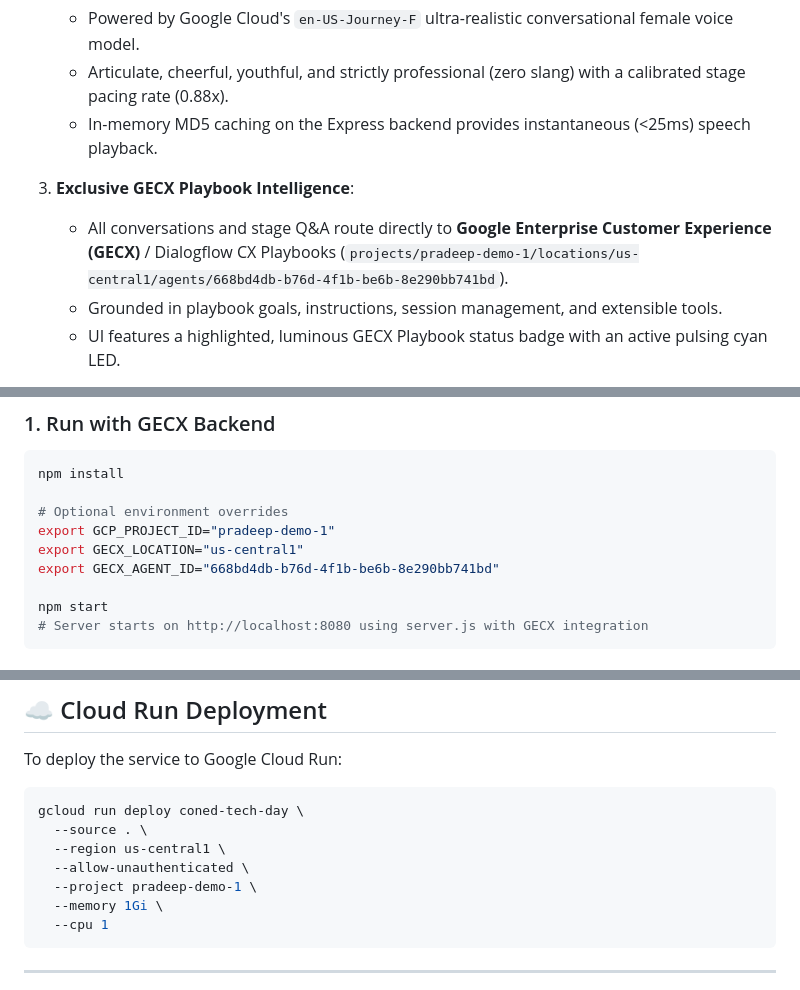
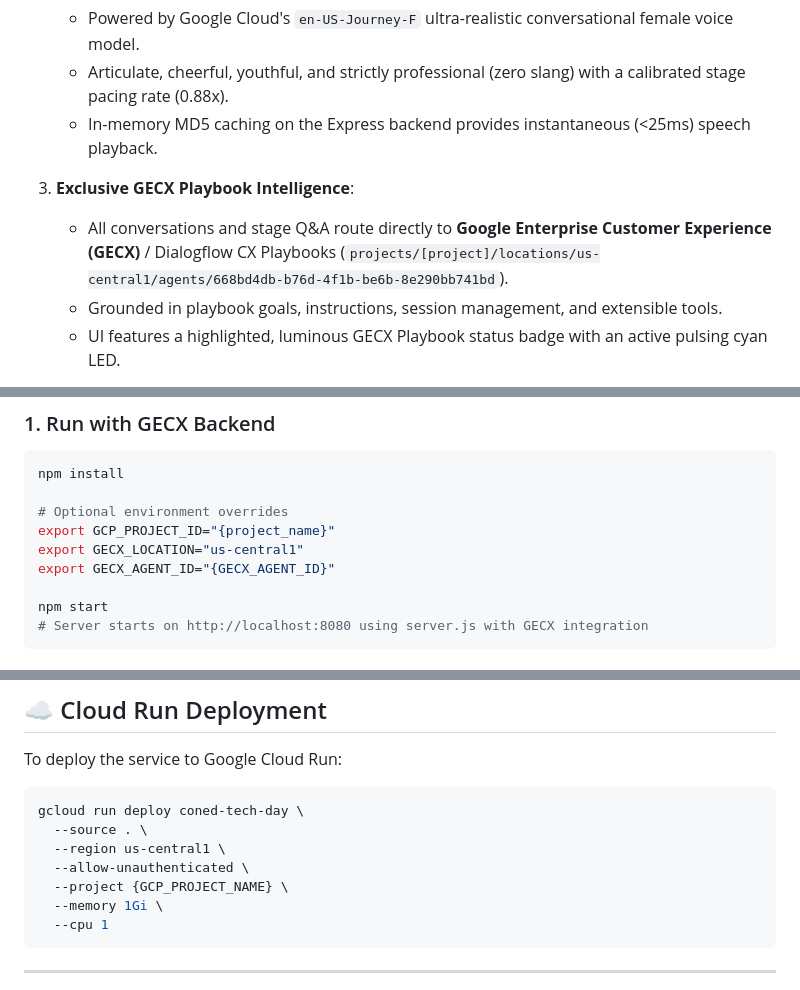
Before and after one commit to pparthas83/TechDay_AI_App, a Markdown page: README.md, 3 parts joined by grey strips. GitHub-like rendering.

Commit message:
Replace specific project IDs with placeholders
Updated project identifiers in README for generic usage.

````diff
--- a/README.md
+++ b/README.md
@@ -19,7 +19,7 @@ The AI moderator, **Clara** (Candidate B persona: smart, youthful tech lead in C
    - In-memory MD5 caching on the Express backend provides instantaneous (<25ms) speech playback.
 
 3. **Exclusive GECX Playbook Intelligence**:
-   - All conversations and stage Q&A route directly to **Google Enterprise Customer Experience (GECX)** / Dialogflow CX Playbooks (`projects/pradeep-demo-1/locations/us-central1/agents/668bd4db-b76d-4f1b-be6b-8e290bb741bd`).
+   - All conversations and stage Q&A route directly to **Google Enterprise Customer Experience (GECX)** / Dialogflow CX Playbooks (`projects/[project]/locations/us-central1/agents/668bd4db-b76d-4f1b-be6b-8e290bb741bd`).
    - Grounded in playbook goals, instructions, session management, and extensible tools.
    - UI features a highlighted, luminous GECX Playbook status badge with an active pulsing cyan LED.
 
@@ -164,9 +164,9 @@ flowchart TD
 npm install
 
 # Optional environment overrides
-export GCP_PROJECT_ID="pradeep-demo-1"
+export GCP_PROJECT_ID="{project_name}"
 export GECX_LOCATION="us-central1"
-export GECX_AGENT_ID="668bd4db-b76d-4f1b-be6b-8e290bb741bd"
+export GECX_AGENT_ID="{GECX_AGENT_ID}"
 
 npm start
 # Server starts on http://localhost:8080 using server.js with GECX integration
@@ -210,7 +210,7 @@ gcloud run deploy coned-tech-day \
   --source . \
   --region us-central1 \
   --allow-unauthenticated \
-  --project pradeep-demo-1 \
+  --project {GCP_PROJECT_NAME} \
   --memory 1Gi \
   --cpu 1
 ```
````
